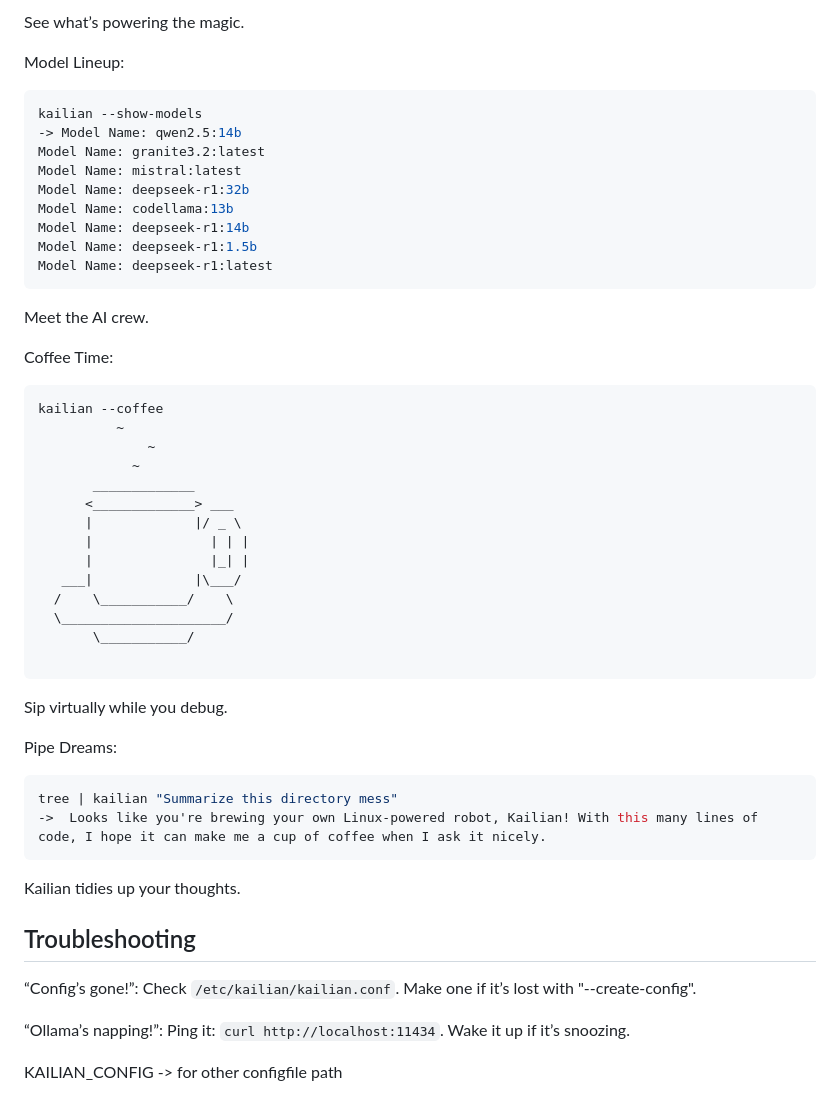
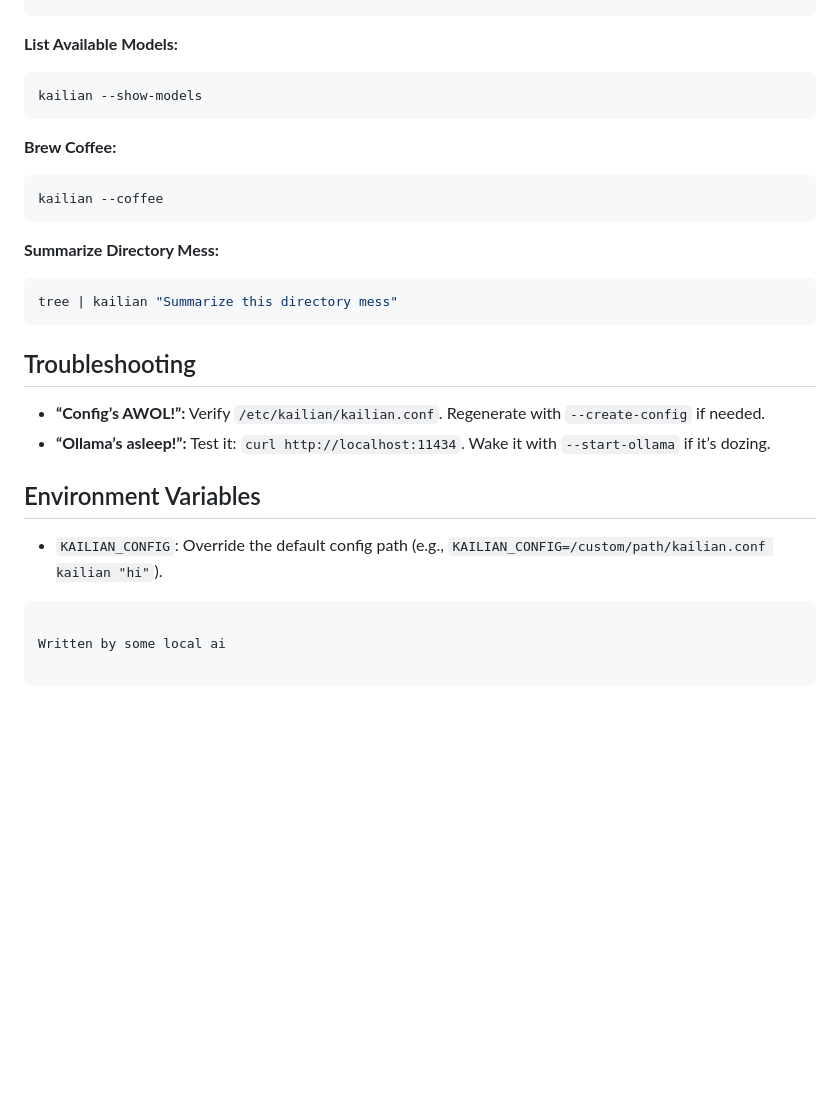
Before and after one commit to laugenbrezel1004/kailian, a Markdown page: README.md, the part around the change printed below. GitHub-like rendering; blank space fills up the shorter version.

````diff
--- a/README.md
+++ b/README.md
@@ -72,54 +69,31 @@ kailian --model
 ```
-See what’s powering the magic.
 
-Model Lineup:
+**List Available Models:**
+
 ```bash
 kailian --show-models
--> Model Name: qwen2.5:14b
-Model Name: granite3.2:latest
-Model Name: mistral:latest
-Model Name: deepseek-r1:32b
-Model Name: codellama:13b
-Model Name: deepseek-r1:14b
-Model Name: deepseek-r1:1.5b
-Model Name: deepseek-r1:latest
 ```
-Meet the AI crew.
 
-Coffee Time:
+**Brew Coffee:**
+
 ```bash
 kailian --coffee
-          ~
-              ~
-            ~
-       _____________
-      <_____________> ___
-      |             |/ _ \
-      |               | | |
-      |               |_| |
-   ___|             |\___/
-  /    \___________/    \
-  \_____________________/
-       \___________/
+```
 
-```
-Sip virtually while you debug.
+**Summarize Directory Mess:**
 
-Pipe Dreams:
 ```bash
 tree | kailian "Summarize this directory mess"
-->  Looks like you're brewing your own Linux-powered robot, Kailian! With this many lines of code, I hope it can make me a cup of coffee when I ask it nicely.
 ```
-Kailian tidies up your thoughts.
 
 ## Troubleshooting
 
-“Config’s gone!”: Check `/etc/kailian/kailian.conf`. Make one if it’s lost with "--create-config".
+* **“Config’s AWOL!”:** Verify `/etc/kailian/kailian.conf`. Regenerate with `--create-config` if needed.
+* **“Ollama’s asleep!”:** Test it: `curl http://localhost:11434`. Wake it with `--start-ollama` if it’s dozing.
 
-“Ollama’s napping!”: Ping it: `curl http://localhost:11434`. Wake it up if it’s snoozing.
+## Environment Variables
 
+* `KAILIAN_CONFIG`: Override the default config path (e.g., `KAILIAN_CONFIG=/custom/path/kailian.conf kailian "hi"`).
+```
 
-
-
-
-KAILIAN_CONFIG -> for other configfile path
+Written by some local ai
````
Also changed, not shown: other parts of README.md (+44 -47 lines).
